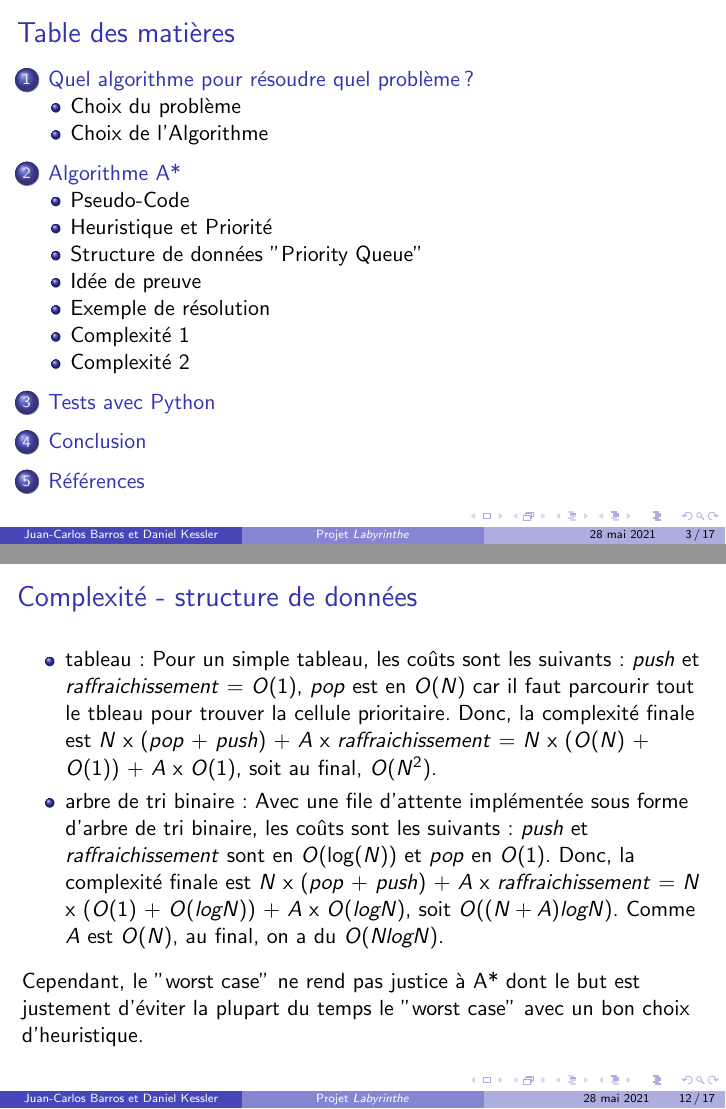
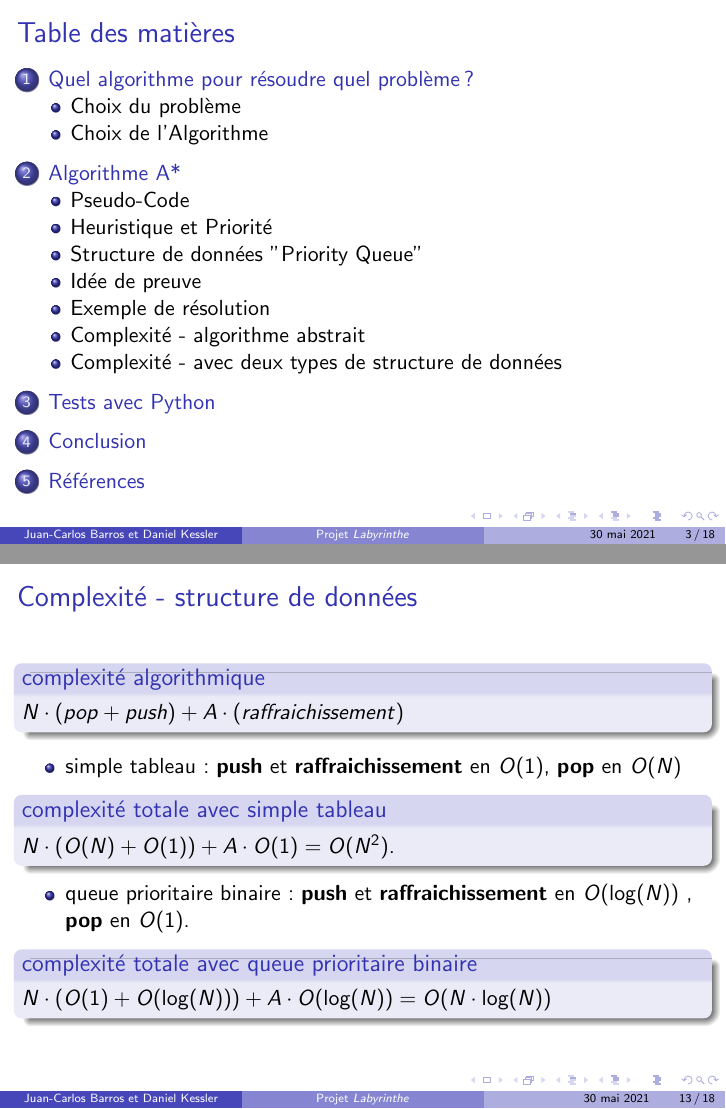
Before and after one commit to Dalker/ASD_labyrinthe, LaTeX slides (beamer/labytex.tex): pages 6 and 102 of 107 before the commit and pages 6 and 111 of 116 after it, joined at a grey line. The pictures show the PDF file beamer/labytex.pdf that the author committed with the source.

Commit message:
corrigé exemple résolution et complexité
Enlevé une image parasite (numéro 2) qui faisait que le commentaire était décalé.
Revu entièrement la complexité (algorithme et structure de données)

```diff
--- a/beamer/labytex.tex
+++ b/beamer/labytex.tex
@@ -253,42 +258,25 @@
   \end{minipage}
 \end{frame}
 
-\subsection{Complexité 1}
+\subsection{Complexité - algorithme abstrait}
 \begin{frame}
-  \frametitle{Complexité}
+  \frametitle{Complexité de l'algorithme - 1}
   Le pire des cas sera réalisé par un labyrinthe dont le meilleur chemin revient
   souvent en arrière (s'éloigne de l'arrivée). Dans ce cas, aucun gain n'est
   réalisé par rapport à l'algorithme de Dijsktra (ou "heuristique nulle").
-  \par\medskip
-  \onslide<2->{
-Dans le "worst case", on visite toutes les N cellules. Pour chaque cellule visitée, on a fait un pop puis on push chaque voisin atteignable. Au total, le nombre de pop et éventuellement de raffraichissement du coût sera de $A$ où $A$ est le nombre d'arêtes conduisant à une cellule d'exploration, donc $A\sim O({N})$ vu que chaque noeud possède au maximum 4 arêtes (voisins).
-Au final, on aura maximum $N$ x ($pop$ + $push$) + $A$ x ($raffraichissement$)
-  L'implémentation de la liste d'attente est cruciale.  Les coûts de $push$, $pop$ et $raffraichissement$ dépendent en effet du type de file mise en oeuvre!
-}
-\end{frame}
-
-\subsection{Complexité 2}
-\begin{frame}
-  \frametitle{Complexité - structure de données}
-  \begin{itemize}
- \item tableau:
- Pour un simple tableau, les coûts sont les suivants:
- $push$ et $raffraichissement$ = $O(1)$, $pop$ est en $O(N)$ car il faut parcourir
- tout le tbleau pour trouver la cellule prioritaire.
- Donc, la complexité finale est $N$ x ($pop$ + $push$) + $A$ x $raffraichissement$
- = $N$ x ($O(N)$ + $O(1)$) + $A$ x $O(1)$, soit au final, $O(N^2)$.
- \item arbre de tri binaire:
- Avec une file d'attente implémentée sous forme d'arbre de tri binaire,
- les coûts sont les suivants:
- $push$ et $raffraichissement$ sont en $O(\log(N))$ et $pop$ en $O(1)$.
- Donc, la complexité finale est $N$ x ($pop$ + $push$) + $A$ x $raffraichissement$
- = $N$ x ($O(1)$ + $O(logN)$) + $A$ x $O(logN)$, soit $O((N+A)logN)$.
- Comme $A$ est $O(N)$, au final, on a du $O(NlogN)$.
-  \end{itemize}
-
   \par\medskip
   \onslide<2->{
   Cependant, le "worst case" ne rend pas justice à A* dont le but est
   justement d'éviter la plupart du temps le "worst case" avec un bon choix
   d'heuristique.
   }
+\end{frame}
+
+\begin{frame}
+  \frametitle{Complexité de l'algorithme - 2}
+  \onslide<1->\begin{itemize}
+  \item "worst case" $\rightarrow$ visite toutes les N cellules.
+   \onslide<2->\begin{itemize}
+   \item \textbf {Pop} pour chaque cellule visitée, \textbf {push} de chaque voisin atteignable (si pas encore pushé).
+   \onslide<3->\item Sinon, \textbf {raffraichissement} éventuel de la liste d'attente
+   \end{itemize}
@@ -295,3 +287,31 @@ Au final, on aura maximum $N$ x ($pop$ + $push$) + $A$ x ($raffraichissement$)
+    \onslide<6->\begin{itemize}
+    \item $O({A}) \sim O({N})$ vu que chaque cellule possède au maximum 4 voisins atteignables.
+    \end{itemize}
+   \end{itemize}
+  \onslide<7->\begin{block}{complexité algorithmique}
+  $N \cdot (pop + push) + A \cdot (raffraichissement)$
+  \end{block}
+  \onslide<8-> L'implémentation de la liste d'attente est cruciale.  La complexité de \textbf {push}, \textbf {pop} et \textbf {raffraichissement} dépendent en effet du type de file mise en oeuvre!
+\end{frame}
+
+\subsection{Complexité - avec deux types de structure de données}
+\begin{frame}
+  \frametitle{Complexité - structure de données}
+  \begin{block}{complexité algorithmique}
+  $N \cdot (pop + push) + A \cdot (raffraichissement)$
+  \end{block}
+  \onslide<2->\begin{itemize}
+  \item simple tableau:
+  \textbf {push} et \textbf {raffraichissement} en $O(1)$, \textbf {pop} en $O(N)$
+  \begin{block}{complexité totale avec simple tableau}
+  $N \cdot (O(N) + O(1)) + A \cdot O(1) = O(N^2)$.
+  \end{block}
+  \onslide<3->\item queue prioritaire binaire:
+  \textbf {push} et \textbf {raffraichissement} en $O(\log(N))$ ,  \textbf {pop} en $O(1)$.
+  \begin{block}{complexité totale avec queue prioritaire binaire}
+  $N \cdot (O(1) + O(\log(N))) + A \cdot O(\log(N)) = O(N \cdot \log(N))$
+  \end{block}
+  \end{itemize}
 \end{frame}
 
 \section{Tests avec Python}
```
Also changed, not shown: beamer/labytex.pdf, beamer/labytex.tex (15 more changed lines), 1 other file.
